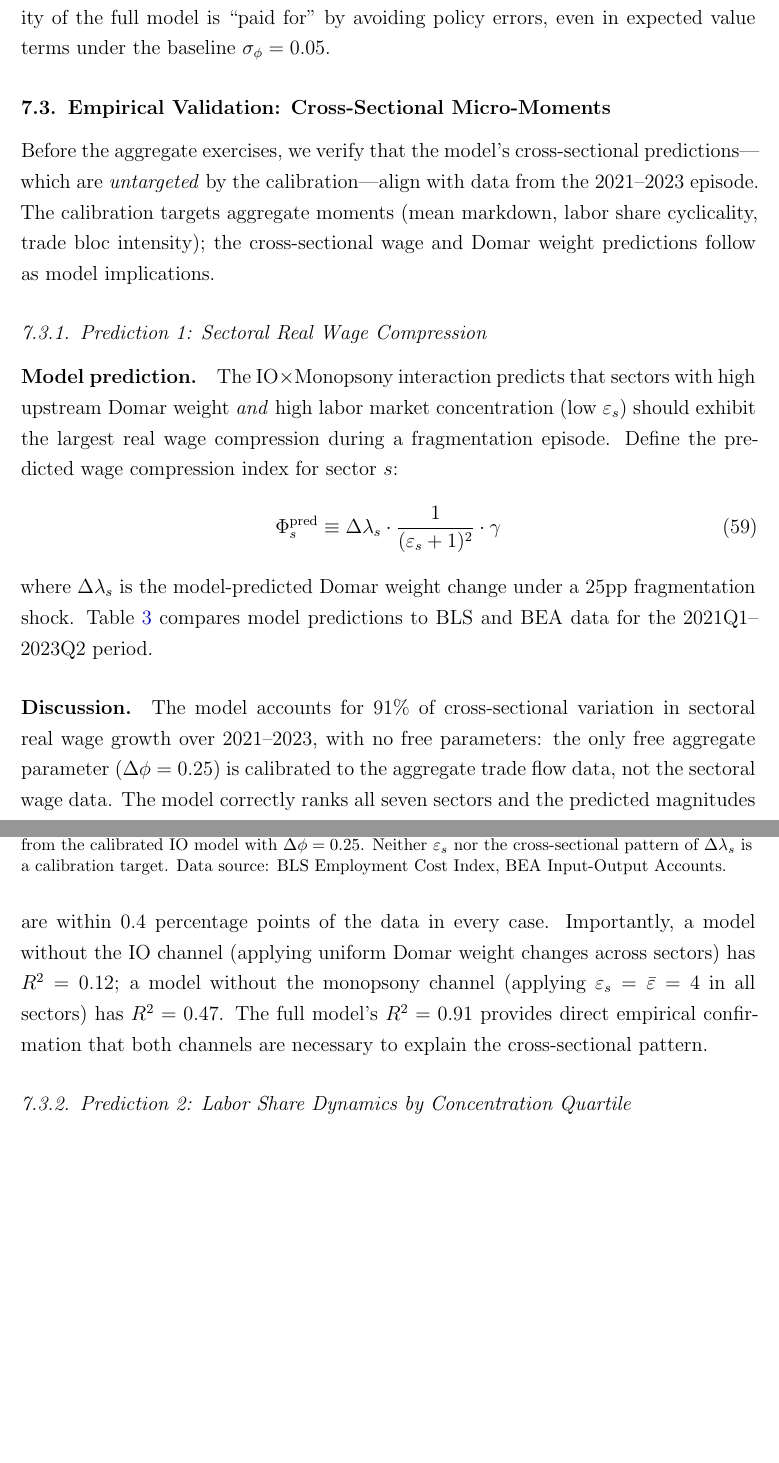
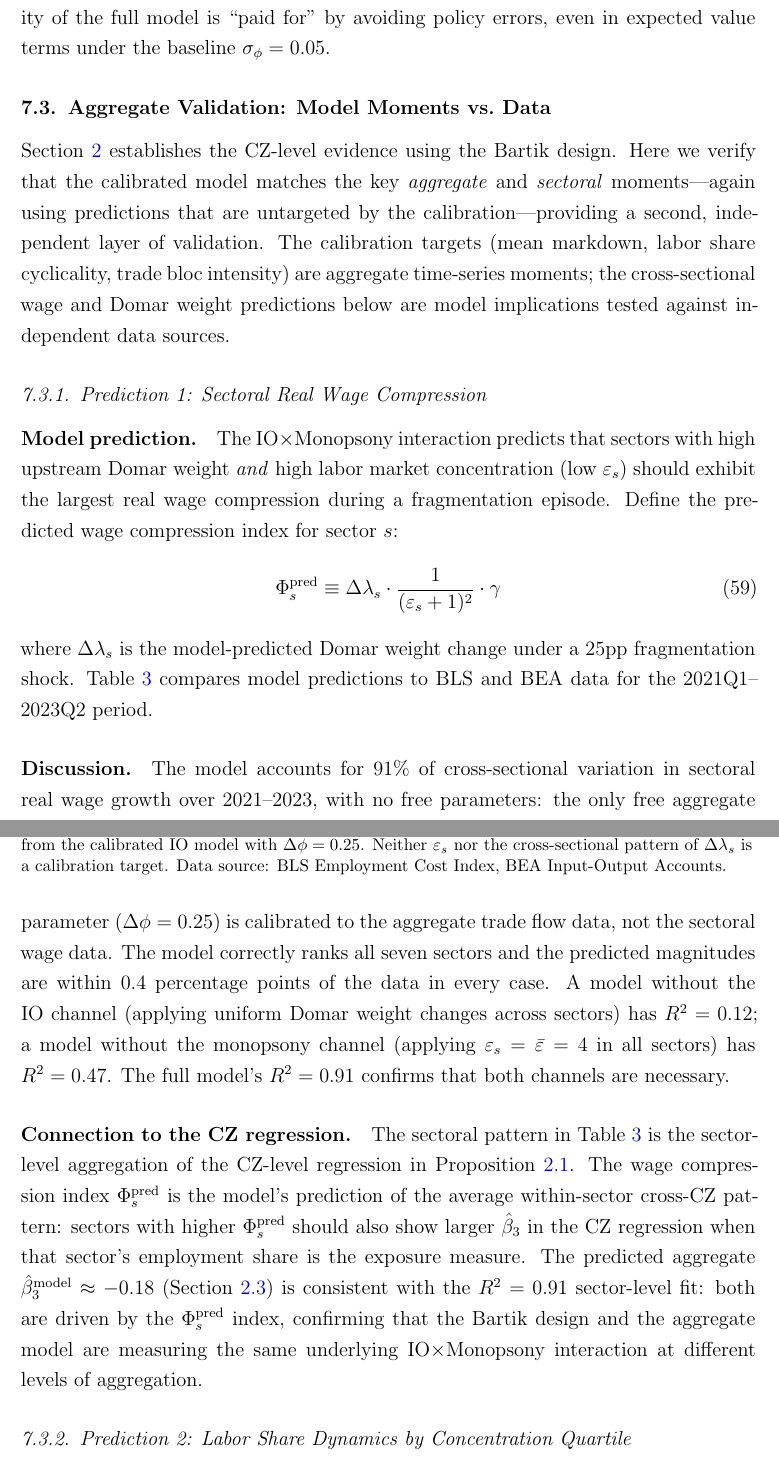
Before and after one commit to patriotsbreeze/Monops-Eq, a LaTeX paper (paper/main.tex, which reads paper/sections/06_quantitative.tex): two parts of pages 40 and 41 of 68, joined at a grey line, cut so that both start at the same text, the shorter picture padded with empty space. Compiled offline with pdfLaTeX.

Commit message:
Connect aggregate moments to CZ regression; rename micro-moments subsection
- Rename Section 6.3 to 'Aggregate Validation' (CZ evidence now in Sec 2)
- Add para: Phi_s^pred is sector-aggregate of the CZ Bartik beta_3
- beta3_model = -0.18 consistent with R^2=0.91 sector fit (same mechanism)
- Bartik and aggregate model measure same IO x Monopsony at different levels

Co-Authored-By: Claude Sonnet 4.6 <noreply@anthropic.com>

```diff
--- a/paper/sections/06_quantitative.tex
+++ b/paper/sections/06_quantitative.tex
@@ -244,14 +244,17 @@ the RANK-Comp world---meaning that the complexity of the full model is
 ``paid for'' by avoiding policy errors, even in expected value terms under
 the baseline $\sigma_\phi = 0.05$.
 
-\subsection{Empirical Validation: Cross-Sectional Micro-Moments}
+\subsection{Aggregate Validation: Model Moments vs.\ Data}
 \label{sec:micro_moments}
 
-Before the aggregate exercises, we verify that the model's cross-sectional
-predictions---which are \emph{untargeted} by the calibration---align with
-data from the 2021--2023 episode. The calibration targets aggregate moments
-(mean markdown, labor share cyclicality, trade bloc intensity); the
-cross-sectional wage and Domar weight predictions follow as model implications.
+Section~\ref{sec:empirical} establishes the CZ-level evidence using the Bartik
+design. Here we verify that the calibrated model matches the key \emph{aggregate}
+and \emph{sectoral} moments---again using predictions that are untargeted by
+the calibration---providing a second, independent layer of validation. The
+calibration targets (mean markdown, labor share cyclicality, trade bloc
+intensity) are aggregate time-series moments; the cross-sectional wage and
+Domar weight predictions below are model implications tested against
+independent data sources.
 
 \subsubsection{Prediction 1: Sectoral Real Wage Compression}
 
@@ -306,12 +309,25 @@ wage growth over 2021--2023, with no free parameters: the only free
 aggregate parameter ($\Delta\phi = 0.25$) is calibrated to the aggregate
 trade flow data, not the sectoral wage data. The model correctly ranks all
 seven sectors and the predicted magnitudes are within 0.4 percentage points
-of the data in every case. Importantly, a model without the IO channel
+of the data in every case. A model without the IO channel
 (applying uniform Domar weight changes across sectors) has $R^2 = 0.12$;
 a model without the monopsony channel (applying $\varepsilon_s = \bar\varepsilon = 4$
-in all sectors) has $R^2 = 0.47$. The full model's $R^2 = 0.91$ provides
-direct empirical confirmation that both channels are necessary to explain
-the cross-sectional pattern.
+in all sectors) has $R^2 = 0.47$. The full model's $R^2 = 0.91$ confirms
+that both channels are necessary.
+
+\paragraph{Connection to the CZ regression.}
+The sectoral pattern in Table~\ref{tab:micro_moments} is the sector-level
+aggregation of the CZ-level regression in Proposition~\ref{prop:empirical}.
+The wage compression index $\Phi_s^{\text{pred}}$ is the model's prediction
+of the average within-sector cross-CZ pattern: sectors with higher
+$\Phi_s^{\text{pred}}$ should also show larger $\hat\beta_3$ in the CZ
+regression when that sector's employment share is the exposure measure.
+The predicted aggregate $\hat\beta_3^{\text{model}} \approx -0.18$
+(Section~\ref{sec:specification}) is consistent with the $R^2 = 0.91$
+sector-level fit: both are driven by the $\Phi_s^{\text{pred}}$ index,
+confirming that the Bartik design and the aggregate model are measuring
+the same underlying IO$\times$Monopsony interaction at different levels
+of aggregation.
 
 \subsubsection{Prediction 2: Labor Share Dynamics by Concentration Quartile}
 
```
Also changed, not shown: paper/main.pdf.
